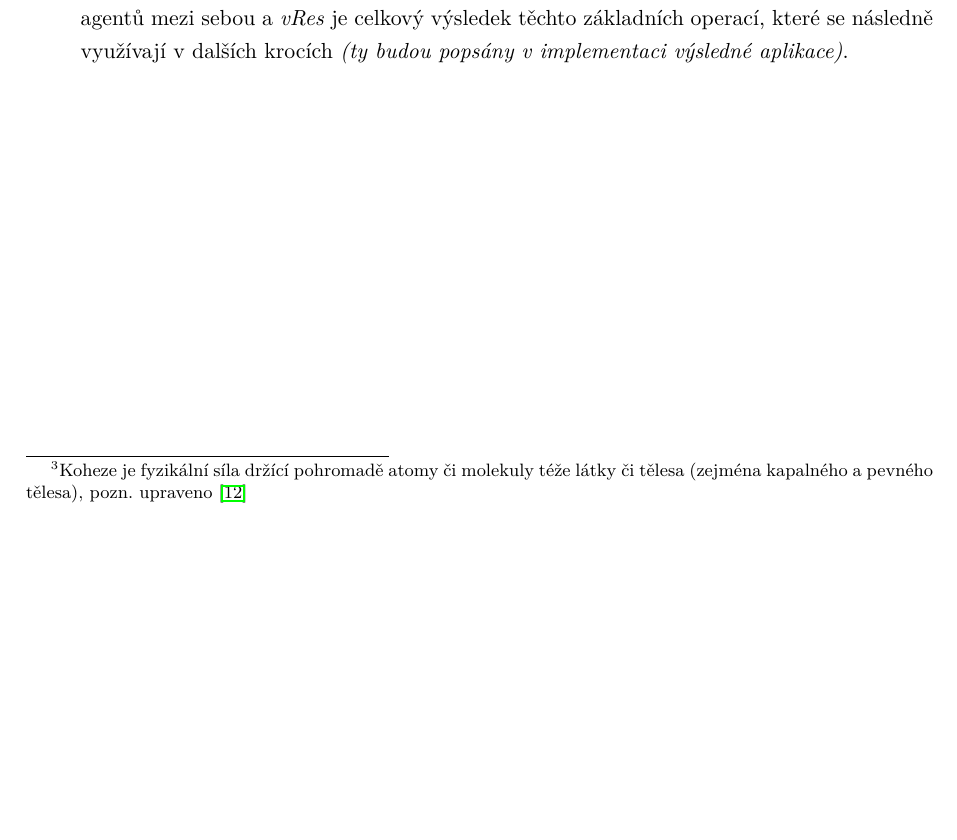
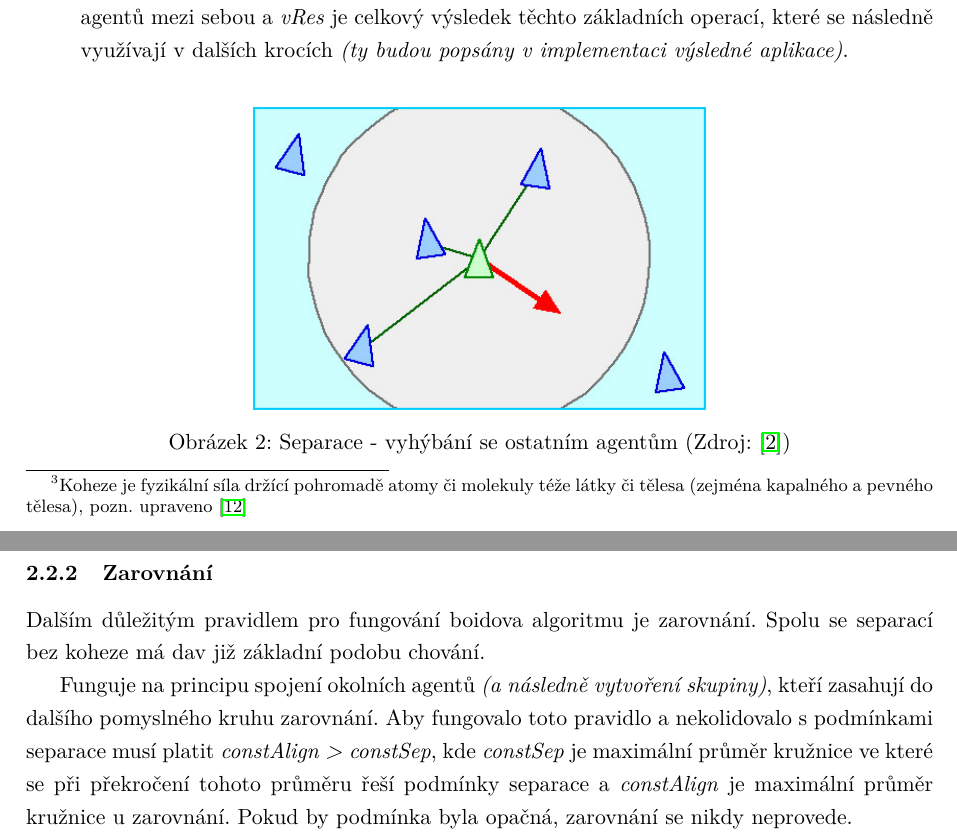
Before and after one commit to pr033r/BachelorText, a LaTeX thesis (main.tex, which reads diploma.cls): part of page 13 of 15 before the commit and two parts of pages 13 and 14 of 16 after it, the two joined at a grey line, cut so that both start at the same text, the shorter picture padded with empty space. Compiled offline with pdfLaTeX.

Commit message:
Alignment

```diff
--- a/diploma.cls
+++ b/diploma.cls
@@ -113,6 +113,7 @@
 \RequirePackage[nottoc,notindex,section]{tocbibind}
 \RequirePackage{totcount}
 \RequirePackage{xcolor}
+\RequirePackage{float}
 \RequirePackage[a-1b]{pdfx}
 \RequirePackage[utf8]{inputenc}
 \DeclareOption{czech}
--- a/main.tex
+++ b/main.tex
@@ -146,6 +146,17 @@ Následuje sled základních operací které provedou separaci od ostatních age
 	\item Vydělení výsledku kroku č. 2 podle vzorce \textit{vRes = vNorm / d}, kde \textit{d} je vzdálenost těchto agentů mezi sebou a \textit{vRes} je celkový výsledek těchto základních operací, které se následně využívají v dalších krocích \textit{(ty budou popsány v implementaci výsledné aplikace)}.
 \end{enumerate}
 
+\begin{figure}[H]\centering\includegraphics[width=0.5\textwidth]{Figures/separation.jpg}
+	\caption{Separace - vyhýbání se ostatním agentům (Zdroj: \cite{link2})}
+\end{figure}
+
+\subsubsection{Zarovnání}
+Dalším důležitým pravidlem pro fungování boidova algoritmu je zarovnání. Spolu se separací bez koheze má dav již základní podobu chování.
+
+Funguje na principu spojení okolních agentů \textit{(a následně vytvoření skupiny)}, kteří zasahují do dalšího pomyslného kruhu zarovnání. Aby fungovalo toto pravidlo a nekolidovalo s podmínkami separace musí platit \textit{constAlign > constSep}, kde \textit{constSep} je maximální průměr kružnice ve které se při překročení tohoto průměru řeší podmínky separace a \textit{constAlign} je maximální průměr kružnice u zarovnání. Pokud by podmínka byla opačná, zarovnání se nikdy neprovede.
+
+
+
 %\begin{lstlisting}[label=src:Cpp,caption=Program Hello world v jazyce C++]
 %// My first program in C++
 %#include <iostream>
```
Also changed, not shown: Figures/alignment.jpg (added), Figures/cohesion.jpg (added), Figures/separation.jpg (added), main.pdf, 9 other files.
